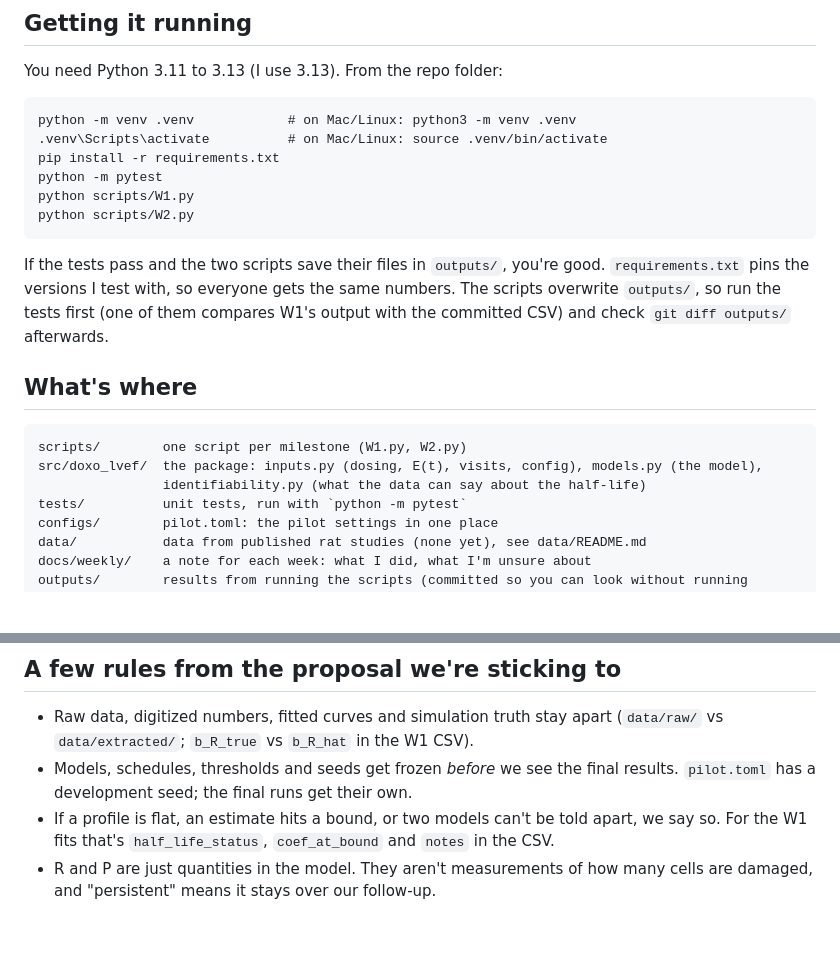
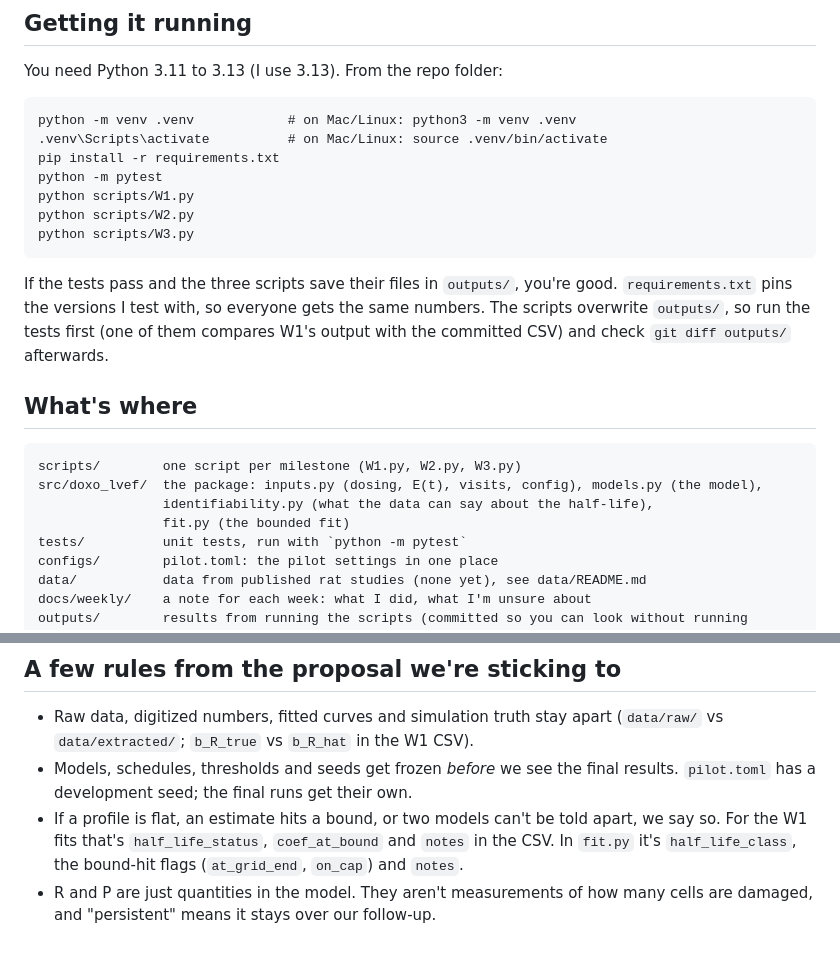
Before and after one commit to XinanQ/doxo-lvef-design, a Markdown page: README.md, 2 parts joined by grey strips. Drawn GitHub-style; blank space fills up the shorter version.

````diff
--- a/README.md
+++ b/README.md
@@ -16,9 +16,10 @@ pip install -r requirements.txt
 python -m pytest
 python scripts/W1.py
 python scripts/W2.py
+python scripts/W3.py
 ```
 
-If the tests pass and the two scripts save their files in `outputs/`, you're
+If the tests pass and the three scripts save their files in `outputs/`, you're
 good. `requirements.txt` pins the versions I test with, so everyone gets the
 same numbers. The scripts overwrite `outputs/`, so run the tests first (one of
 them compares W1's output with the committed CSV) and check `git diff outputs/`
@@ -27,9 +28,10 @@ afterwards.
 ## What's where
 
 ```
-scripts/        one script per milestone (W1.py, W2.py)
+scripts/        one script per milestone (W1.py, W2.py, W3.py)
 src/doxo_lvef/  the package: inputs.py (dosing, E(t), visits, config), models.py (the model),
-                identifiability.py (what the data can say about the half-life)
+                identifiability.py (what the data can say about the half-life),
+                fit.py (the bounded fit)
 tests/          unit tests, run with `python -m pytest`
 configs/        pilot.toml: the pilot settings in one place
 data/           data from published rat studies (none yet), see data/README.md
@@ -117,6 +135,7 @@ coverage checks are spring work.
   results. `pilot.toml` has a development seed; the final runs get their own.
 - If a profile is flat, an estimate hits a bound, or two models can't be told
   apart, we say so. For the W1 fits that's `half_life_status`, `coef_at_bound`
-  and `notes` in the CSV.
+  and `notes` in the CSV. In `fit.py` it's `half_life_class`, the bound-hit flags
+  (`at_grid_end`, `on_cap`) and `notes`.
 - R and P are just quantities in the model. They aren't measurements of how many
   cells are damaged, and "persistent" means it stays over our follow-up.
````
Also changed, not shown: other parts of README.md (+44 -28 lines), docs/weekly/W1.md (+9 -42 lines), docs/weekly/W2.md (+1 -14 lines), docs/weekly/W3.md (added, +251 -0 lines), outputs/W3_check.png (added), 10 other files.
